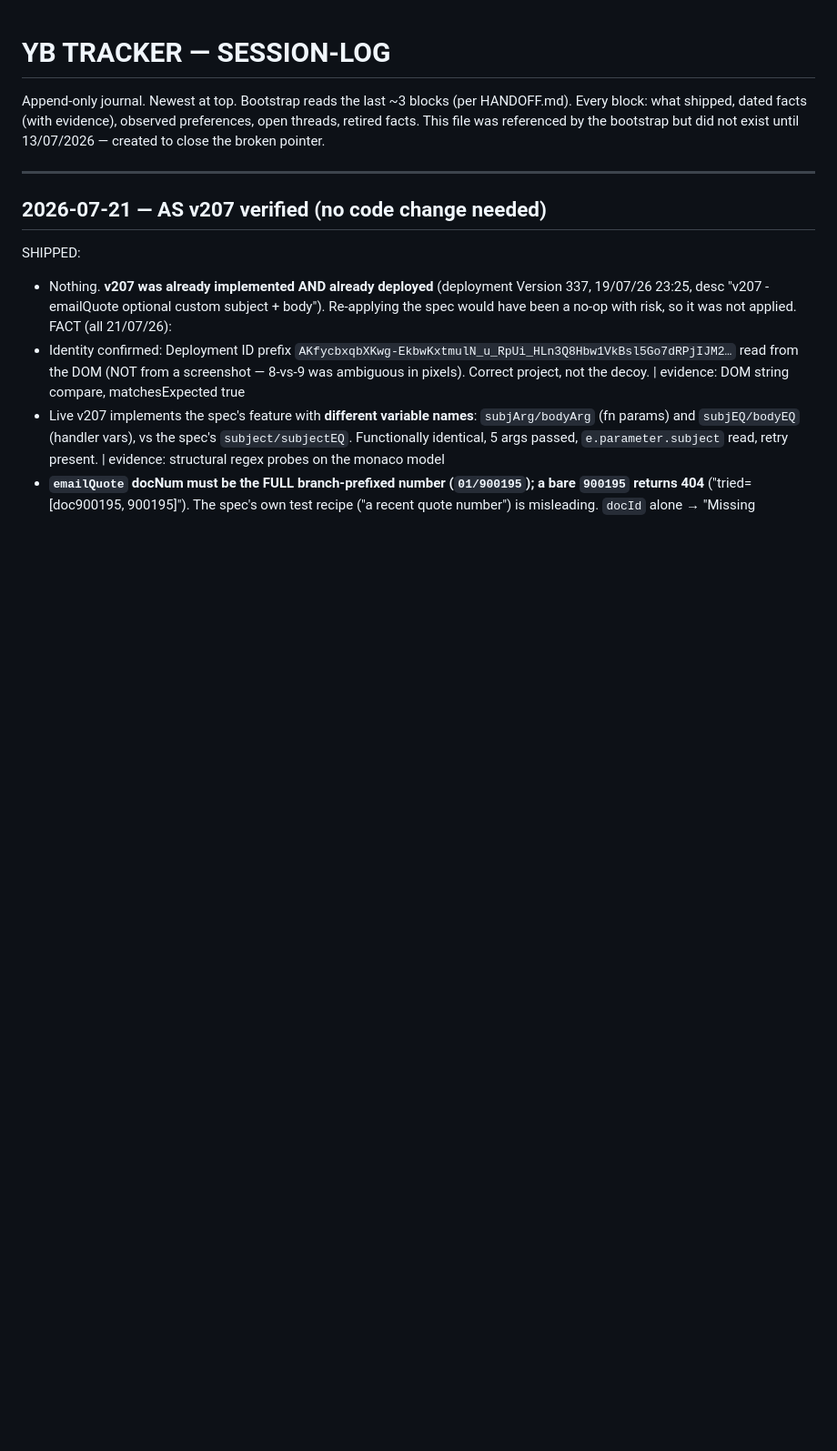
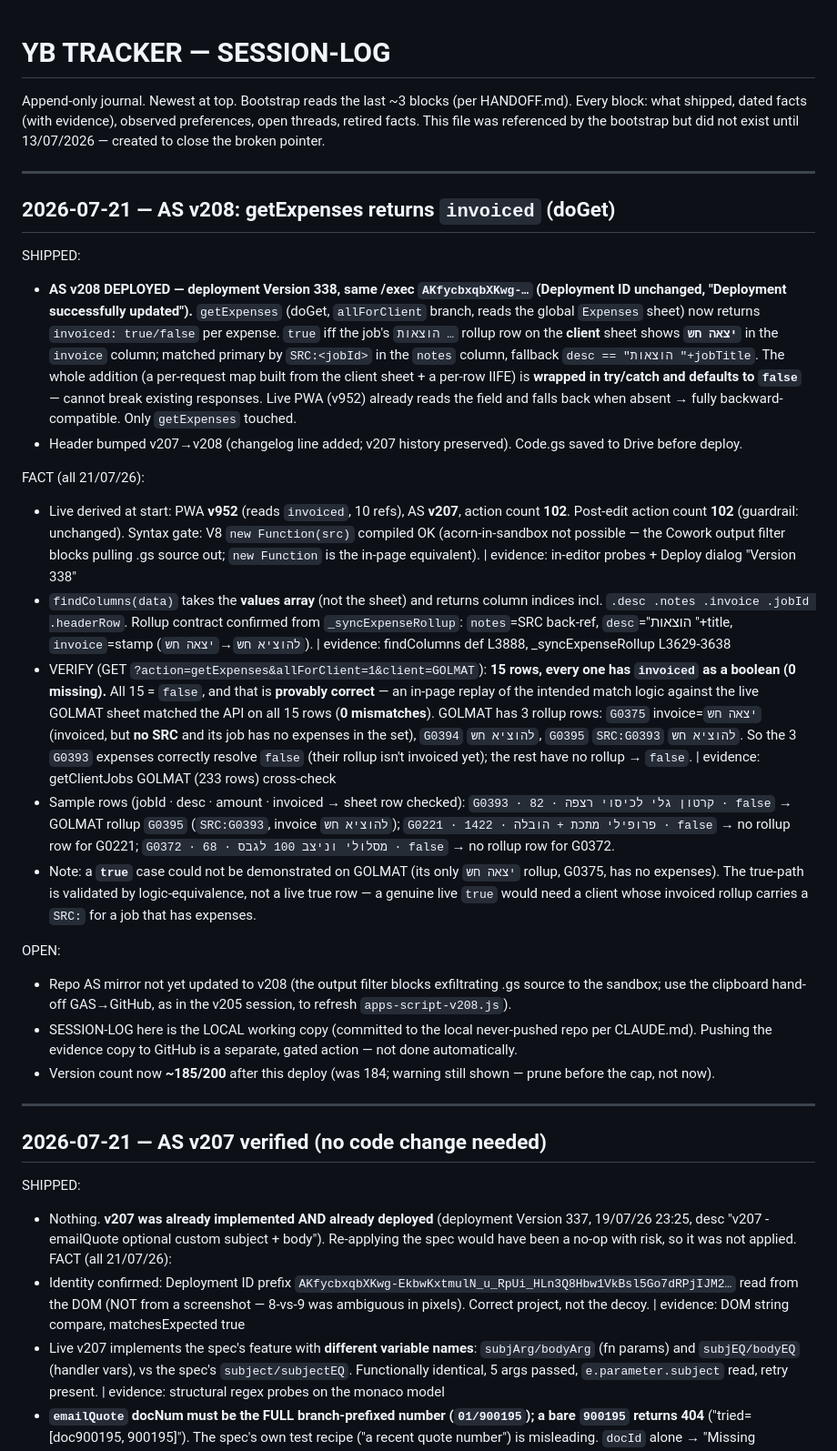
Before and after one commit to yanivberg/yb-tracker, a Markdown page: SESSION-LOG.md, the part around the change. Shown at 91% size. Rendered like a GitHub page; blank space fills up the shorter version.

Commit message:
SESSION-LOG: AS v208 getExpenses invoiced (deployment Version 338)

```diff
--- a/SESSION-LOG.md
+++ b/SESSION-LOG.md
@@ -3,6 +3,25 @@
 Append-only journal. Newest at top. Bootstrap reads the last ~3 blocks (per HANDOFF.md).
 Every block: what shipped, dated facts (with evidence), observed preferences, open threads, retired facts.
 This file was referenced by the bootstrap but did not exist until 13/07/2026 — created to close the broken pointer.
+
+---
+
+## 2026-07-21 — AS v208: getExpenses returns `invoiced` (doGet)
+SHIPPED:
+- **AS v208 DEPLOYED — deployment Version 338, same /exec `AKfycbxqbXKwg-…` (Deployment ID unchanged, "Deployment successfully updated").** `getExpenses` (doGet, `allForClient` branch, reads the global `Expenses` sheet) now returns `invoiced: true/false` per expense. `true` iff the job's `הוצאות …` rollup row on the **client** sheet shows **`יצאה חש`** in the `invoice` column; matched primary by `SRC:<jobId>` in the `notes` column, fallback `desc == "הוצאות "+jobTitle`. The whole addition (a per-request map built from the client sheet + a per-row IIFE) is **wrapped in try/catch and defaults to `false`** — cannot break existing responses. Live PWA (v952) already reads the field and falls back when absent → fully backward-compatible. Only `getExpenses` touched.
+- Header bumped v207→v208 (changelog line added; v207 history preserved). Code.gs saved to Drive before deploy.
+
+FACT (all 21/07/26):
+- Live derived at start: PWA **v952** (reads `invoiced`, 10 refs), AS **v207**, action count **102**. Post-edit action count **102** (guardrail: unchanged). Syntax gate: V8 `new Function(src)` compiled OK (acorn-in-sandbox not possible — the Cowork output filter blocks pulling .gs source out; `new Function` is the in-page equivalent). | evidence: in-editor probes + Deploy dialog "Version 338"
+- `findColumns(data)` takes the **values array** (not the sheet) and returns column indices incl. `.desc .notes .invoice .jobId .headerRow`. Rollup contract confirmed from `_syncExpenseRollup`: `notes`=SRC back-ref, `desc`="הוצאות "+title, `invoice`=stamp (`להוציא חש`→`יצאה חש`). | evidence: findColumns def L3888, _syncExpenseRollup L3629-3638
+- VERIFY (GET `?action=getExpenses&allForClient=1&client=GOLMAT`): **15 rows, every one has `invoiced` as a boolean (0 missing).** All 15 = `false`, and that is **provably correct** — an in-page replay of the intended match logic against the live GOLMAT sheet matched the API on all 15 rows (**0 mismatches**). GOLMAT has 3 rollup rows: `G0375` invoice=`יצאה חש` (invoiced, but **no SRC** and its job has no expenses in the set), `G0394` `להוציא חש`, `G0395` `SRC:G0393` `להוציא חש`. So the 3 `G0393` expenses correctly resolve `false` (their rollup isn't invoiced yet); the rest have no rollup → `false`. | evidence: getClientJobs GOLMAT (233 rows) cross-check
+- Sample rows (jobId · desc · amount · invoiced → sheet row checked): `G0393 · קרטון גלי לכיסוי רצפה · 82 · false` → GOLMAT rollup `G0395` (`SRC:G0393`, invoice `להוציא חש`); `G0221 · פרופילי מתכת + הובלה · 1422 · false` → no rollup row for G0221; `G0372 · מסלולי וניצב 100 לגבס · 68 · false` → no rollup row for G0372.
+- Note: a **`true`** case could not be demonstrated on GOLMAT (its only `יצאה חש` rollup, G0375, has no expenses). The true-path is validated by logic-equivalence, not a live true row — a genuine live `true` would need a client whose invoiced rollup carries a `SRC:` for a job that has expenses.
+
+OPEN:
+- Repo AS mirror not yet updated to v208 (the output filter blocks exfiltrating .gs source to the sandbox; use the clipboard hand-off GAS→GitHub, as in the v205 session, to refresh `apps-script-v208.js`).
+- SESSION-LOG here is the LOCAL working copy (committed to the local never-pushed repo per CLAUDE.md). Pushing the evidence copy to GitHub is a separate, gated action — not done automatically.
+- Version count now **~185/200** after this deploy (was 184; warning still shown — prune before the cap, not now).
 
 ---
 
```
